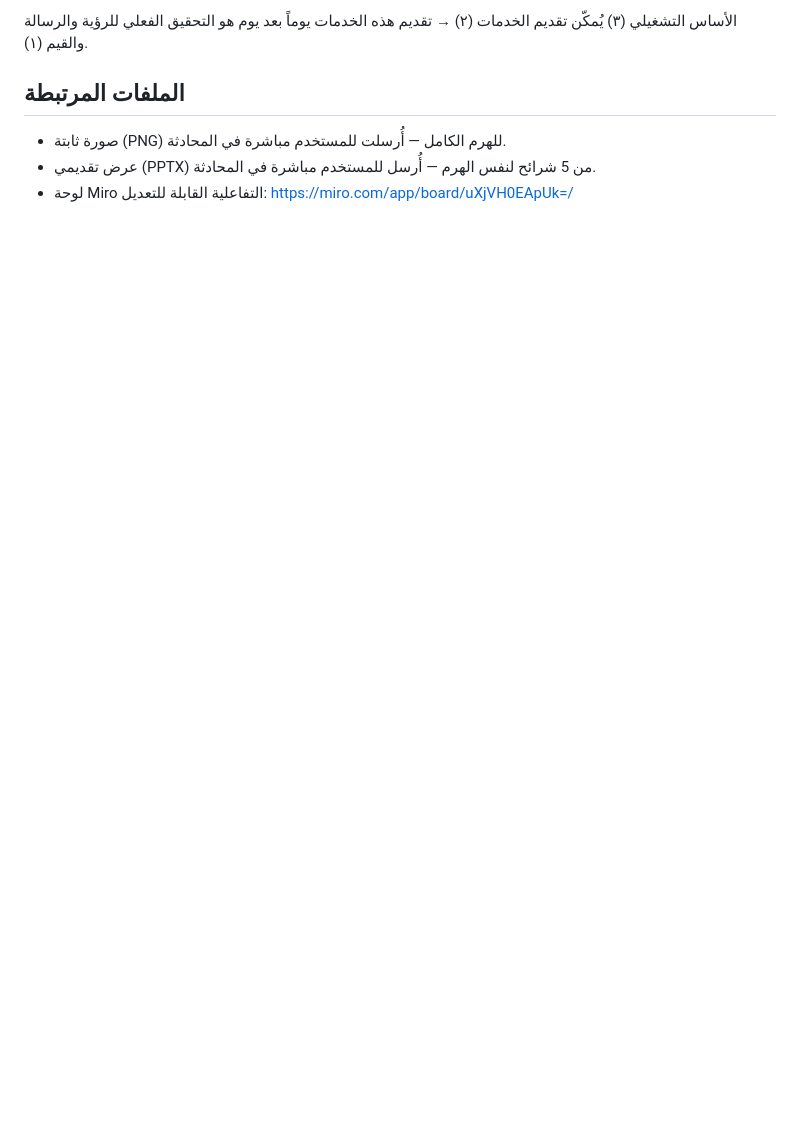
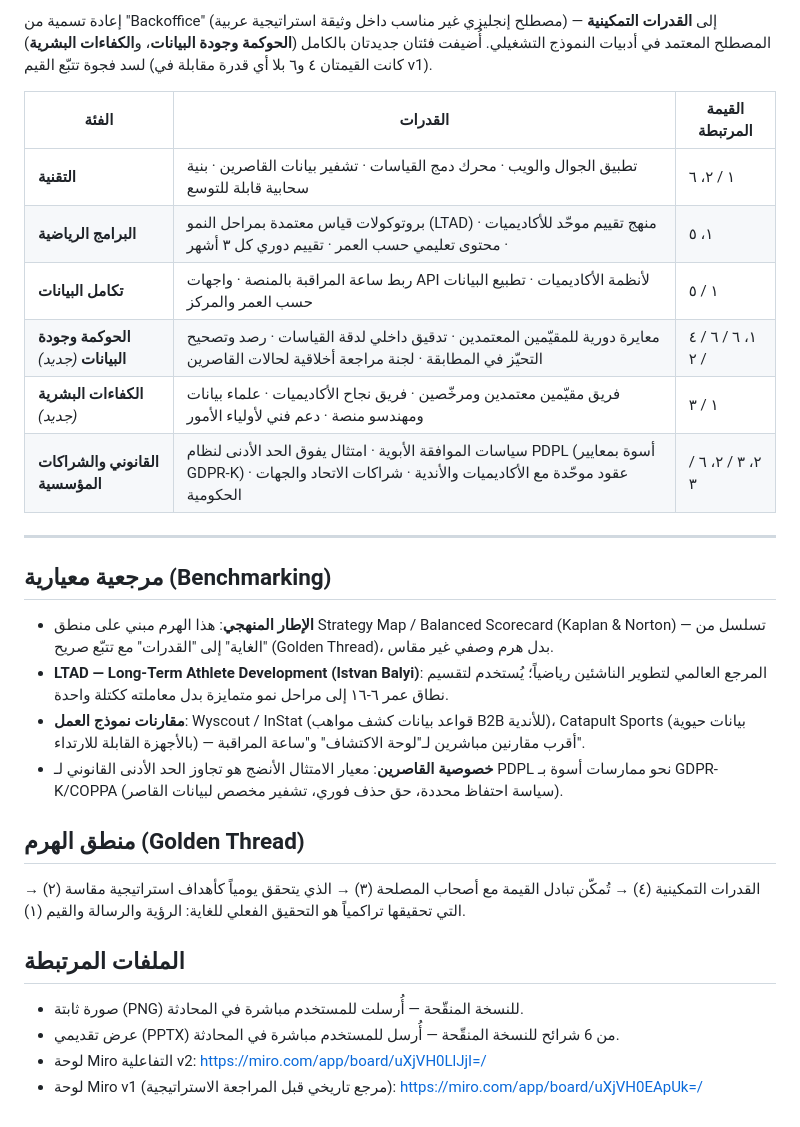
Before and after one commit to AbdelrhmanSoliman96/Abdelrhman-Soliman, a Markdown page: athlix/operating-model.md, the part around one of its changes. Drawn GitHub-style; blank space fills up the shorter version.

```diff
--- a/athlix/operating-model.md
+++ b/athlix/operating-model.md
@@ -49,8 +73,34 @@
 
-الأساس التشغيلي (٣) يُمكّن تقديم الخدمات (٢) → تقديم هذه الخدمات يوماً بعد يوم هو التحقيق الفعلي للرؤية والرسالة والقيم (١).
+إعادة تسمية من "Backoffice" (مصطلح إنجليزي غير مناسب داخل وثيقة استراتيجية عربية) إلى **القدرات
+التمكينية** — المصطلح المعتمد في أدبيات النموذج التشغيلي. أُضيفت فئتان جديدتان بالكامل (**الحوكمة
+وجودة البيانات**، و**الكفاءات البشرية**) لسد فجوة تتبّع القيم (كانت القيمتان ٤ و٦ بلا أي قدرة
+مقابلة في v1).
+
+| الفئة | القدرات | القيمة المرتبطة |
+|---|---|---|
+| **التقنية** | تطبيق الجوال والويب · محرك دمج القياسات · تشفير بيانات القاصرين · بنية سحابية قابلة للتوسع | ١ / ٢، ٦ |
+| **البرامج الرياضية** | بروتوكولات قياس معتمدة بمراحل النمو (LTAD) · منهج تقييم موحّد للأكاديميات · محتوى تعليمي حسب العمر · تقييم دوري كل ٣ أشهر | ١، ٥ |
+| **تكامل البيانات** | ربط ساعة المراقبة بالمنصة · واجهات API لأنظمة الأكاديميات · تطبيع البيانات حسب العمر والمركز | ١ / ٥ |
+| **الحوكمة وجودة البيانات** *(جديد)* | معايرة دورية للمقيّمين المعتمدين · تدقيق داخلي لدقة القياسات · رصد وتصحيح التحيّز في المطابقة · لجنة مراجعة أخلاقية لحالات القاصرين | ١، ٦ / ٦ / ٤ / ٢ |
+| **الكفاءات البشرية** *(جديد)* | فريق مقيّمين معتمدين ومرخّصين · فريق نجاح الأكاديميات · علماء بيانات ومهندسو منصة · دعم فني لأولياء الأمور | ١ / ٣ |
+| **القانوني والشراكات المؤسسية** | سياسات الموافقة الأبوية · امتثال يفوق الحد الأدنى لنظام PDPL (أسوة بمعايير GDPR-K) · عقود موحّدة مع الأكاديميات والأندية · شراكات الاتحاد والجهات الحكومية | ٢، ٣ / ٢، ٦ / ٣ |
+
+---
+
+## مرجعية معيارية (Benchmarking)
+
+- **الإطار المنهجي**: هذا الهرم مبني على منطق Strategy Map / Balanced Scorecard (Kaplan & Norton) — تسلسل من "الغاية" إلى "القدرات" مع تتبّع صريح (Golden Thread)، بدل هرم وصفي غير مقاس.
+- **LTAD — Long-Term Athlete Development (Istvan Balyi)**: المرجع العالمي لتطوير الناشئين رياضياً؛ يُستخدم لتقسيم نطاق عمر ٦-١٦ إلى مراحل نمو متمايزة بدل معاملته ككتلة واحدة.
+- **مقارنات نموذج العمل**: Wyscout / InStat (قواعد بيانات كشف مواهب B2B للأندية)، Catapult Sports (بيانات حيوية بالأجهزة القابلة للارتداء) — أقرب مقارنين مباشرين لـ"لوحة الاكتشاف" و"ساعة المراقبة".
+- **خصوصية القاصرين**: معيار الامتثال الأنضج هو تجاوز الحد الأدنى القانوني لـ PDPL نحو ممارسات أسوة بـ GDPR-K/COPPA (سياسة احتفاظ محددة، حق حذف فوري، تشفير مخصص لبيانات القاصر).
+
+## منطق الهرم (Golden Thread)
+
+القدرات التمكينية (٤) → تُمكّن تبادل القيمة مع أصحاب المصلحة (٣) → الذي يتحقق يومياً كأهداف استراتيجية مقاسة (٢) → التي تحقيقها تراكمياً هو التحقيق الفعلي للغاية: الرؤية والرسالة والقيم (١).
 
 ## الملفات المرتبطة
 
-- صورة ثابتة (PNG) للهرم الكامل — أُرسلت للمستخدم مباشرة في المحادثة.
-- عرض تقديمي (PPTX) من 5 شرائح لنفس الهرم — أُرسل للمستخدم مباشرة في المحادثة.
-- لوحة Miro التفاعلية القابلة للتعديل: https://miro.com/app/board/uXjVH0EApUk=/
+- صورة ثابتة (PNG) للنسخة المنقّحة — أُرسلت للمستخدم مباشرة في المحادثة.
+- عرض تقديمي (PPTX) من 6 شرائح للنسخة المنقّحة — أُرسل للمستخدم مباشرة في المحادثة.
+- لوحة Miro التفاعلية v2: https://miro.com/app/board/uXjVH0LlJjI=/
+- لوحة Miro v1 (مرجع تاريخي قبل المراجعة الاستراتيجية): https://miro.com/app/board/uXjVH0EApUk=/
```
Also changed, not shown: other parts of athlix/operating-model.md (+50 -26 lines).
